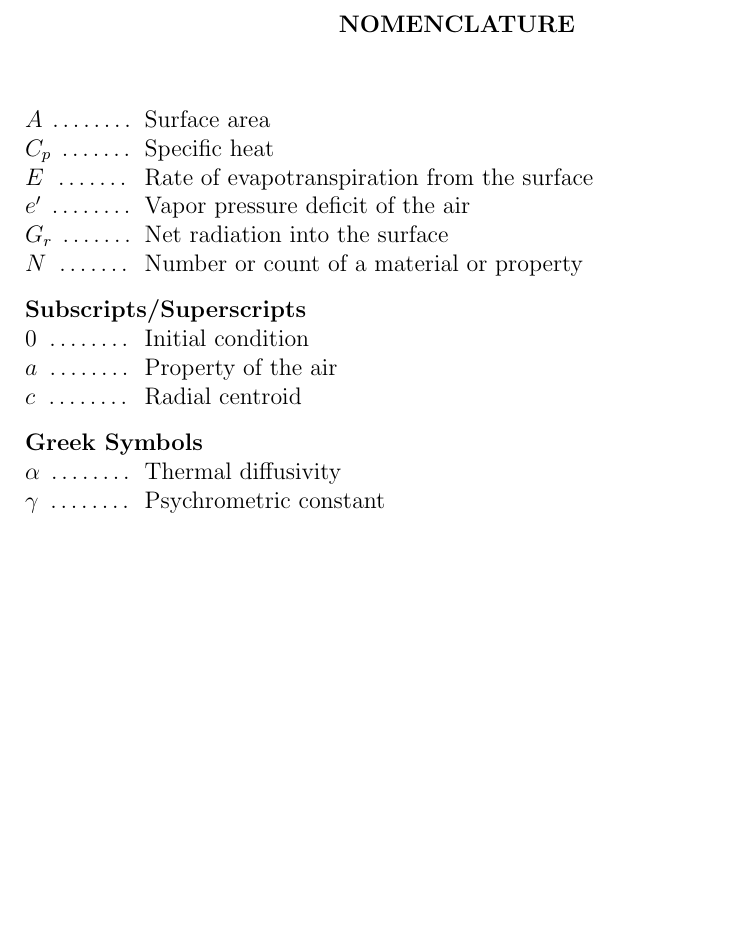
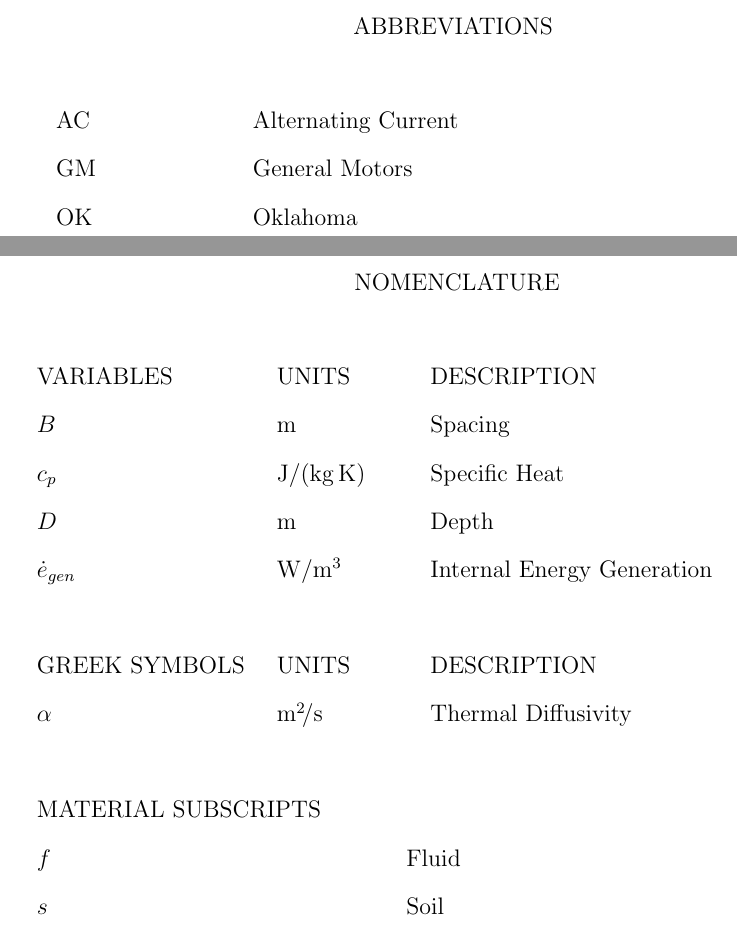
Before and after one commit to mitchute/OSULaTeXTheisTemplate, a LaTeX thesis (main.tex, which reads Abbreviations/Abbreviations.tex, AuxiliaryFiles/Configuration.tex, Notation/Notation.tex): part of page 9 of 20 before the commit and two parts of pages 9 and 10 of 21 after it, the two joined at a grey line, cut at the place of the change, the shorter picture padded with empty space. Compiled offline with pdfLaTeX.

Commit message:
Acknowledgments footer cleanup. Simpler notation and abbreviation that don't rely on write18 being enabled.

```diff
--- /dev/null
+++ b/Abbreviations/Abbreviations.tex
@@ -0,0 +1,5 @@
+\begin{longtable}{p{.20\textwidth} p{.70\textwidth}}
+AC & Alternating Current \\
+GM & General Motors \\
+OK & Oklahoma \\
+\end{longtable}
--- a/AuxiliaryFiles/Configuration.tex
+++ b/AuxiliaryFiles/Configuration.tex
@@ -47,19 +33,22 @@
 \usepackage{array}
 \usepackage{subfig}
 \usepackage{rotating}
+\usepackage{longtable}
 
 %====================== Units package ===========================================
-\usepackage[squaren]{SIunits}
+\usepackage{siunitx}
+\sisetup{per-mode = symbol}
 
 %====================== Other packages ==========================================
 \usepackage{graphicx} %convenient graphics import package
 \usepackage{ifthen}       %Add ifthenelse support
 \usepackage{enumerate} %modify enumerate style
-\usepackage[usenames,dvipsnames]{xcolor}
+\usepackage[usenames,dvipsnames,table,xcdraw]{xcolor}
 \usepackage[colorlinks,citecolor=Black,linkcolor=Black,urlcolor=Black,filecolor=Black]{hyperref}
 \usepackage{url} % allow typsetting urls
 \usepackage{setspace} % allow easy variation of line spacing
 \usepackage{lipsum}
+\usepackage{calc}
 
 %====================== margin comments ========================================
 \setlength{\marginparwidth}{1.0in}
--- a/Notation/Notation.tex
+++ b/Notation/Notation.tex
@@ -1 +1,3 @@
+\begin{longtable}{p{.25\textwidth} p{.15\textwidth} p{.58\textwidth}}
 
+VARIABLES & UNITS & DESCRIPTION \\
@@ -30,14 +4,24 @@
 
-\nomenclature[aA ]{$A$}{Surface area}
-\nomenclature[ac ]{$C_p$}{Specific heat}
-\nomenclature[ae ]{$e'$}{Vapor pressure deficit of the air}
-\nomenclature[aE ]{$E$}{Rate of evapotranspiration from the surface}
-\nomenclature[aGr]{$G_r$}{Net radiation into the surface}
-\nomenclature[aN ]{$N$}{Number or count of a material or property}
+$B$ & \si{\meter} & Spacing \\
+$c_p$ & \si{\joule\per\kilogram\per\kelvin} & Specific Heat \\
+$D$ & \si{\meter} & Depth \\
+$\dot{e}_{gen}$ & \si{\watt\per\meter\cubed} & Internal Energy Generation \\
 
-\nomenclature[g1 ]{$\alpha$}{Thermal diffusivity}
-\nomenclature[g3 ]{$\gamma$}{Psychrometric constant}
+\end{longtable}
 
-\nomenclature[b0 ]{$0$}{Initial condition}
-\nomenclature[ba ]{$a$}{Property of the air}
-\nomenclature[bc ]{$c$}{Radial centroid}
+\begin{longtable}{p{.25\textwidth} p{.15\textwidth} p{.58\textwidth}}
+
+GREEK SYMBOLS & UNITS & DESCRIPTION \\
+
+$\alpha$ & \si{\meter\squared\per\second} & Thermal Diffusivity \\
+
+\end{longtable}
+
+\begin{longtable}{p{.40\textwidth} p{.58\textwidth}}
+
+MATERIAL SUBSCRIPTS & \\
+
+$f$ & Fluid \\
+$s$ & Soil \\
+
+\end{longtable}
--- a/main.tex
+++ b/main.tex
@@ -46,8 +47,15 @@
 %\addtocontents{lof}{\conttofheading}  %% uncomment this line for multipage LOF
 \listoffigures
 
+%====================== abbreviations============================================
+\begin{abbreviation}
+	\input{Abbreviations/Abbreviations}
+\end{abbreviation}
+
 %====================== nomenclature ============================================
-\input{Notation/Notation.tex}
+\begin{nomenclature}
+	\input{Notation/Notation}
+\end{nomenclature}
 
 %====================== main  body of the dissertation ==========================
 % ==== Get a new page to leave the last page of the nomenclature unaffected
--- a/osuthesis.cls
+++ b/osuthesis.cls
@@ -487,6 +487,12 @@
 % ********************************************************
 % ********************************************************
 
+\newenvironment{abbreviation}
+  {\newpage \renewcommand{\thepage}{\roman{page}}
+     {\centering \ssp \rule{0in}{1in} \par
+        ABBREVIATIONS
+        \vspace*{0.25in} \par \dsp}}
+  {\newpage\renewcommand{\thepage}{\arabic{page}}}
 
 % ********************************************************
 % ***************  ACKNOWLEDGMENTS PAGE  ****************
@@ -495,7 +501,7 @@
 \newenvironment{acknowledge}
   {\newpage \renewcommand{\thepage}{\roman{page}}
      {\centering \ssp \rule{0in}{1in} \par
-        ACKNOWLEDGMENTS\let\thefootnote\relax\footnote{Acknowledgments reflect the views of the author and are not endorsed by committee members or Oklahoma State University.} \par
+        ACKNOWLEDGMENTS
         \vspace*{0.25in} \par \dsp}
   }
   {\newpage\renewcommand{\thepage}{\arabic{page}}}
@@ -893,12 +899,12 @@
        \par \dsp}
     \renewcommand{\thepage}{\roman{page} %\par
     }
-    \ssp %Edwin for tighter spacing...msp for medium spacing
+	\ssp %Edwin for tighter spacing...msp for medium spacing
     \@starttoc{toc}
     \dsp %Edwin revert to loose spacing
     \newpage
     \setcounter{placeholder}{\value{page}}
-    \pagenumbering{arabic}   % resets page counter to 1, arabic format
+%    \pagenumbering{arabic}   % resets page counter to 1, arabic format
     }
 % ********************************************************
 % ********************************************************
@@ -959,7 +965,7 @@
     \setcounter{page}{\value{placeholder}}
     \@starttoc{lof} \newpage
     \setcounter{placeholder}{\value{page}}
-    \pagenumbering{arabic}
+%    \pagenumbering{arabic}
     }
 \newcommand*\l@figure{\@dottedtocline{1}{1.5em}{2.3em}}
 \newcommand\listoftables{%
@@ -976,7 +982,7 @@
     \setcounter{page}{\value{placeholder}}
     \@starttoc{lot} \newpage
     \setcounter{placeholder}{\value{page}}
-    \pagenumbering{arabic}
+%    \pagenumbering{arabic}
 \renewcommand{\thepage}{\arabic{page}}
     }
 \let\l@table\l@figure
```
Also changed, not shown: Acknowledgments/Acknowledgments.tex (+7 -0 lines), AuxiliaryFiles/CommandsAndEnvironments.tex (+19 -19 lines), Vita/Vita.tex (+0 -1 lines), main.pdf, AuxiliaryFiles/Configuration.tex (22 more changed lines), Notation/Notation.tex (28 more changed lines), main.tex (6 more changed lines).
